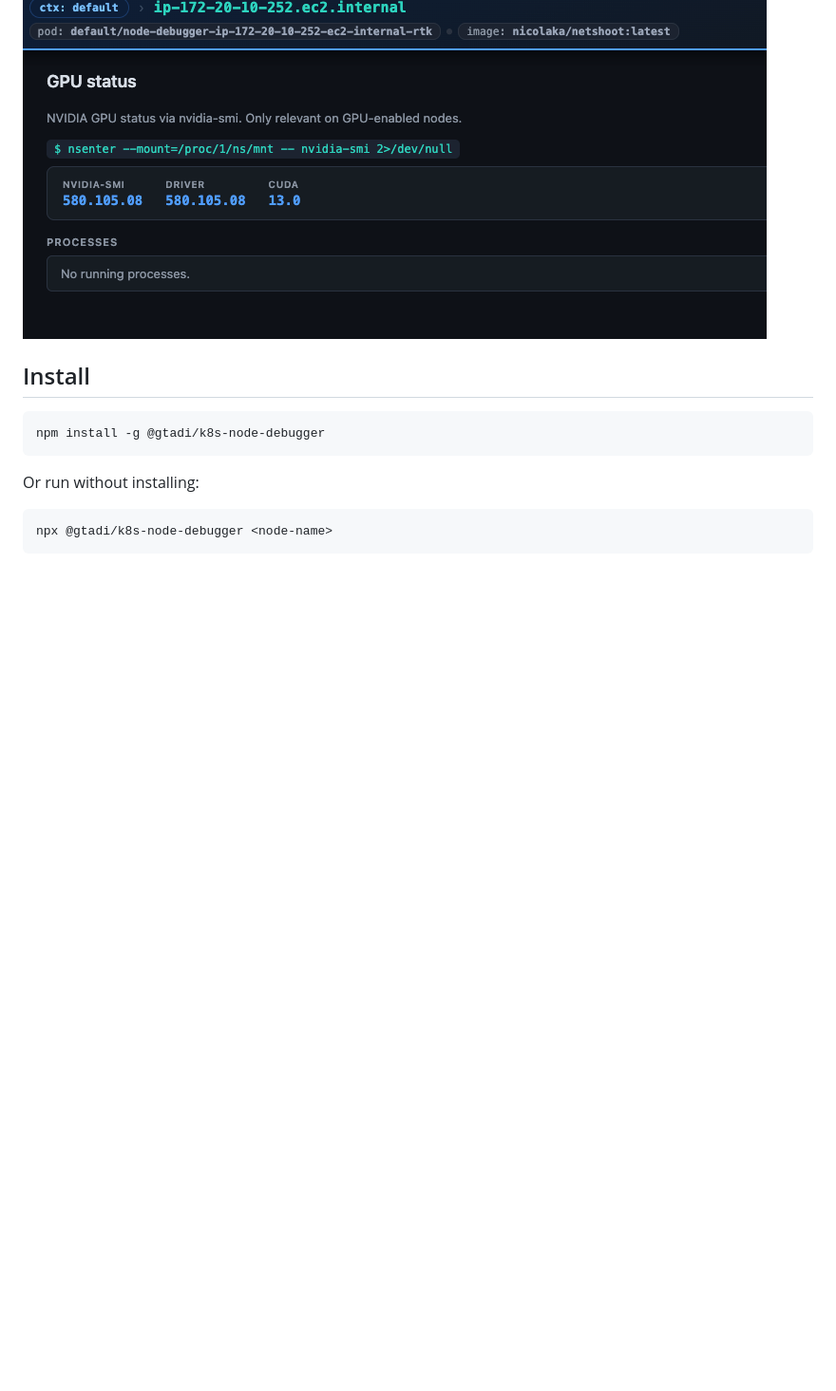
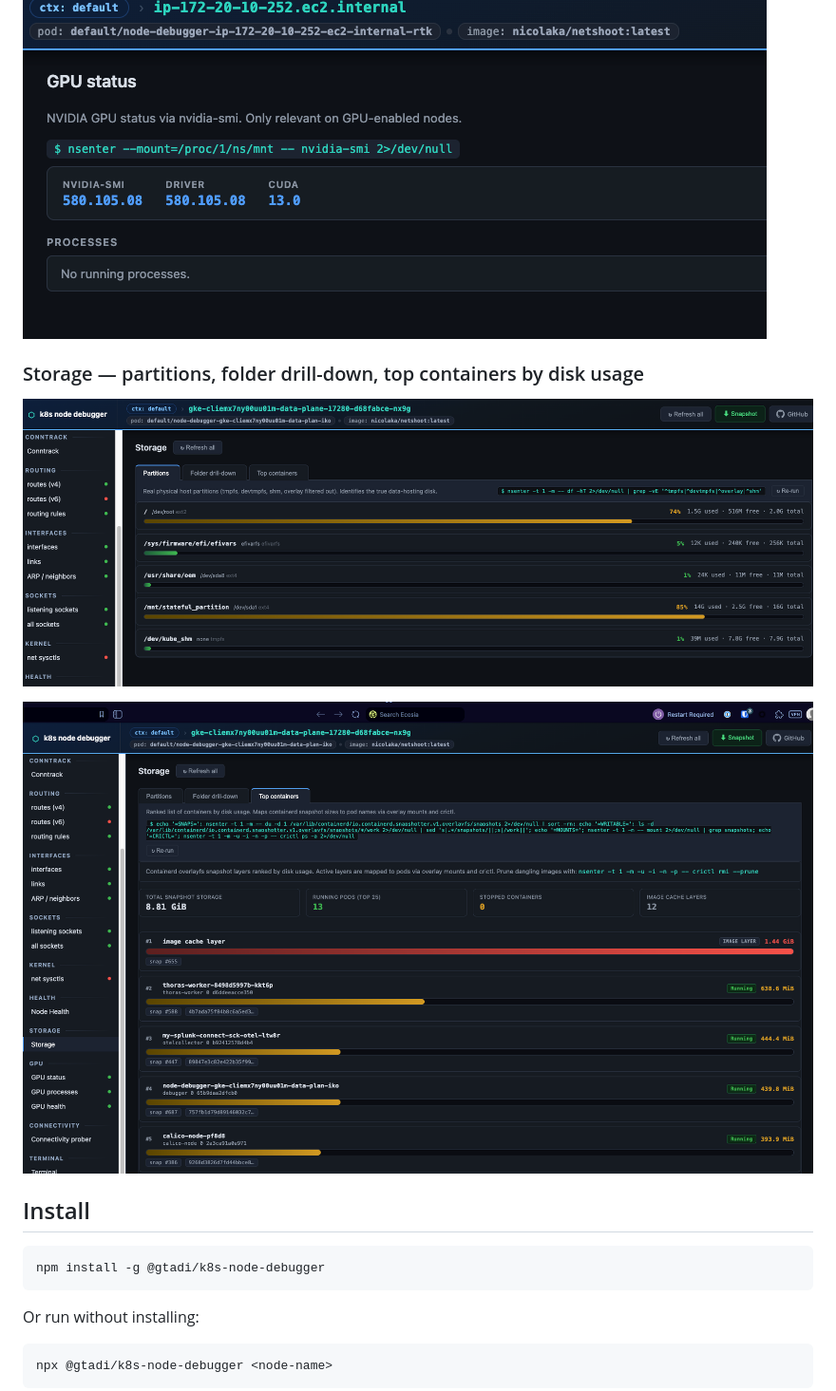
Before and after one commit to goutamtadi1/k8s-node-debugger, a Markdown page: README.md, the part around the change printed below. Shown: that part at 95% size. Rendered like a GitHub page; pictures changed too: docs/screenshot-storage-containers.png (added), docs/screenshot-storage-partitions.png (added); blank space fills up the shorter version.

Commit message:
docs: add storage section screenshots and feature description

```diff
--- a/README.md
+++ b/README.md
@@ -29,6 +29,12 @@ node bin/k8s-node-debugger.js <node-name>
 ### GPU Status — driver version, CUDA, per-GPU metrics, processes
 
 ![GPU Status view](https://raw.githubusercontent.com/goutamtadi1/k8s-node-debugger/main/docs/screenshot-gpu-status.png)
+
+### Storage — partitions, folder drill-down, top containers by disk usage
+
+![Storage partitions view](https://raw.githubusercontent.com/goutamtadi1/k8s-node-debugger/main/docs/screenshot-storage-partitions.png)
+
+![Storage top containers view](https://raw.githubusercontent.com/goutamtadi1/k8s-node-debugger/main/docs/screenshot-storage-containers.png)
 
 ## Install
 
```
Also changed, not shown: other parts of README.md (+7 -0 lines).
